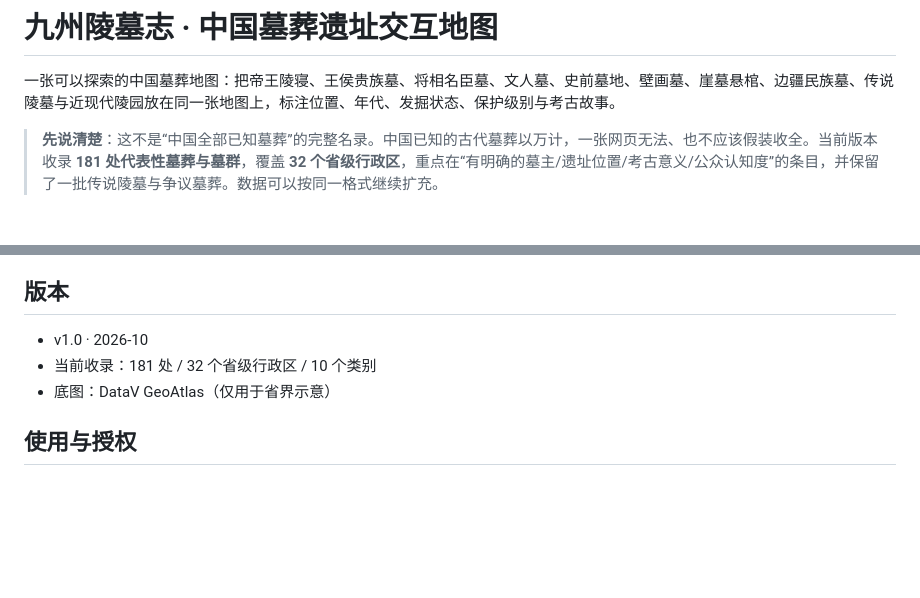
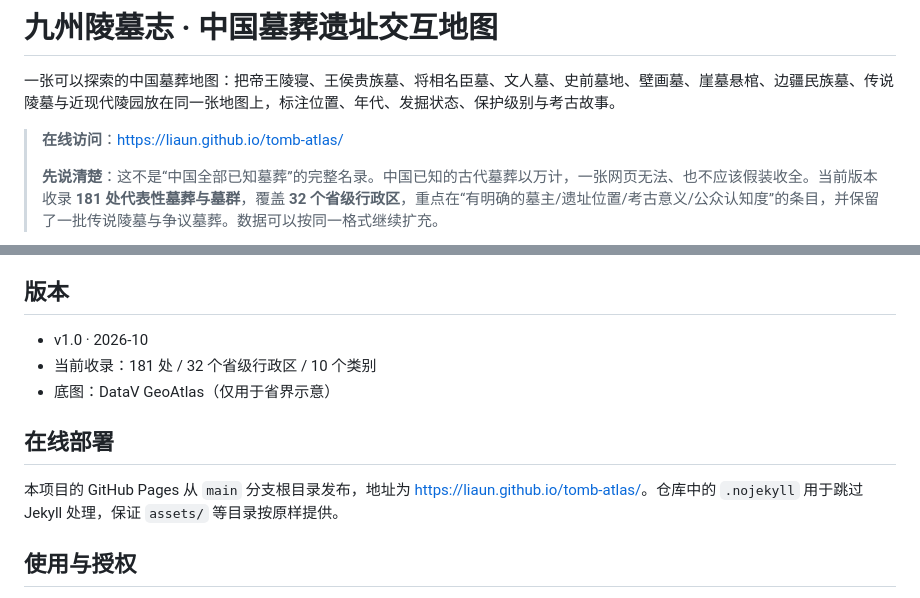
Before and after one commit to liaun/tomb-atlas, a Markdown page: README.md, 2 parts joined by grey strips. GitHub-like rendering; blank space fills up the shorter version.

Commit message:
Deploy 九州陵墓志 · 中国墓葬遗址地图

```diff
--- a/README.md
+++ b/README.md
@@ -2,6 +2,8 @@
 
 一张可以探索的中国墓葬地图：把帝王陵寝、王侯贵族墓、将相名臣墓、文人墓、史前墓地、壁画墓、崖墓悬棺、边疆民族墓、传说陵墓与近现代陵园放在同一张地图上，标注位置、年代、发掘状态、保护级别与考古故事。
 
+> **在线访问**：<https://liaun.github.io/tomb-atlas/>
+>
 > **先说清楚**：这不是“中国全部已知墓葬”的完整名录。中国已知的古代墓葬以万计，一张网页无法、也不应该假装收全。当前版本收录 **181 处代表性墓葬与墓群**，覆盖 **32 个省级行政区**，重点在“有明确的墓主/遗址位置/考古意义/公众认知度”的条目，并保留了一批传说陵墓与争议墓葬。数据可以按同一格式继续扩充。
 
 ![桌面端总览](screenshots/desktop.png)
@@ -181,6 +183,10 @@ python3 tools/build_map.py
 - 当前收录：181 处 / 32 个省级行政区 / 10 个类别
 - 底图：DataV GeoAtlas（仅用于省界示意）
 
+## 在线部署
+
+本项目的 GitHub Pages 从 `main` 分支根目录发布，地址为 <https://liaun.github.io/tomb-atlas/>。仓库中的 `.nojekyll` 用于跳过 Jekyll 处理，保证 `assets/` 等目录按原样提供。
+
 ## 使用与授权
 
 本项目用于学习、研究与个人浏览。代码与整理后的数据可自由修改用于非商业用途；地图底图版权归原数据提供方所有。引用考古资料时请注明原始报告与官方来源。
```
